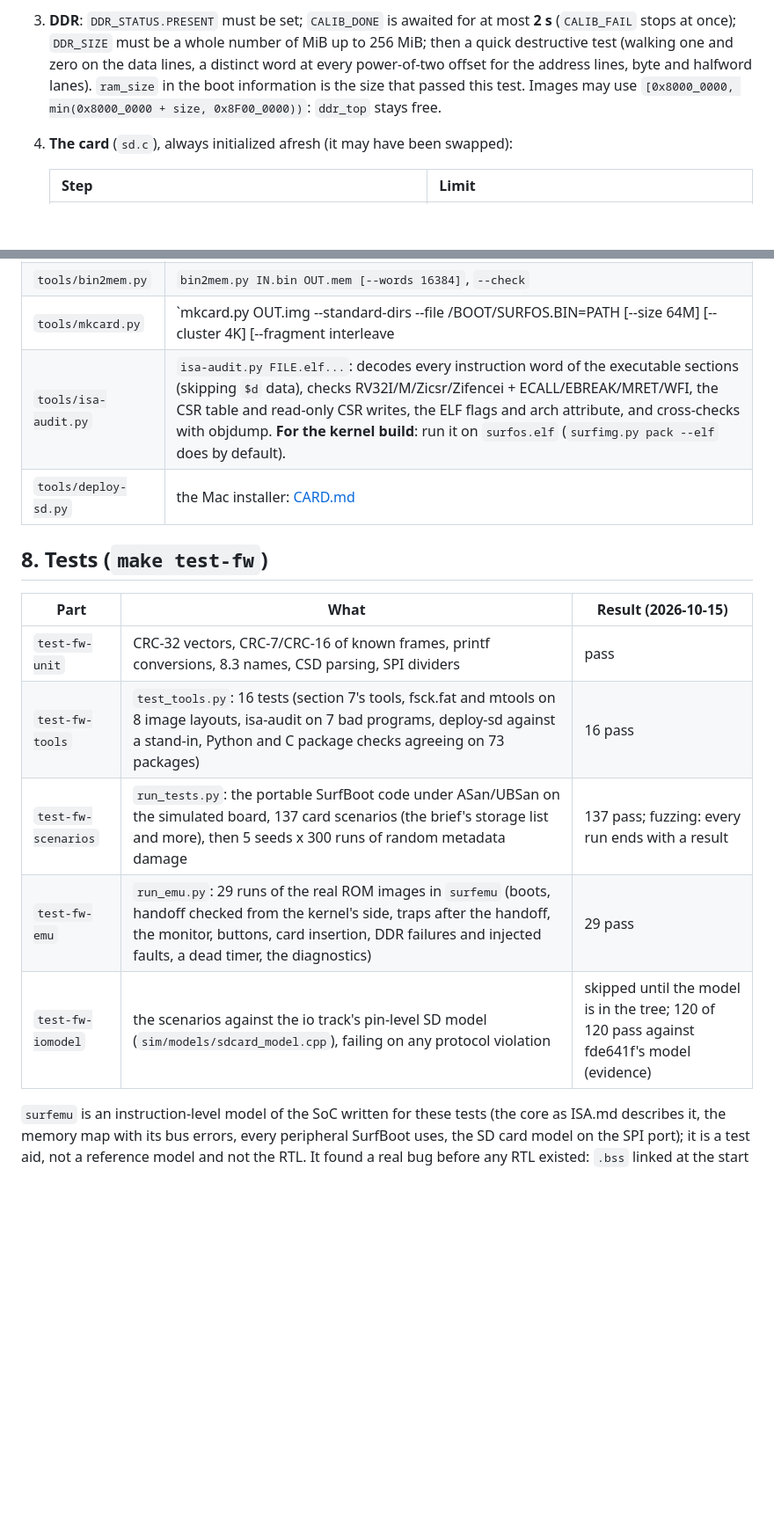
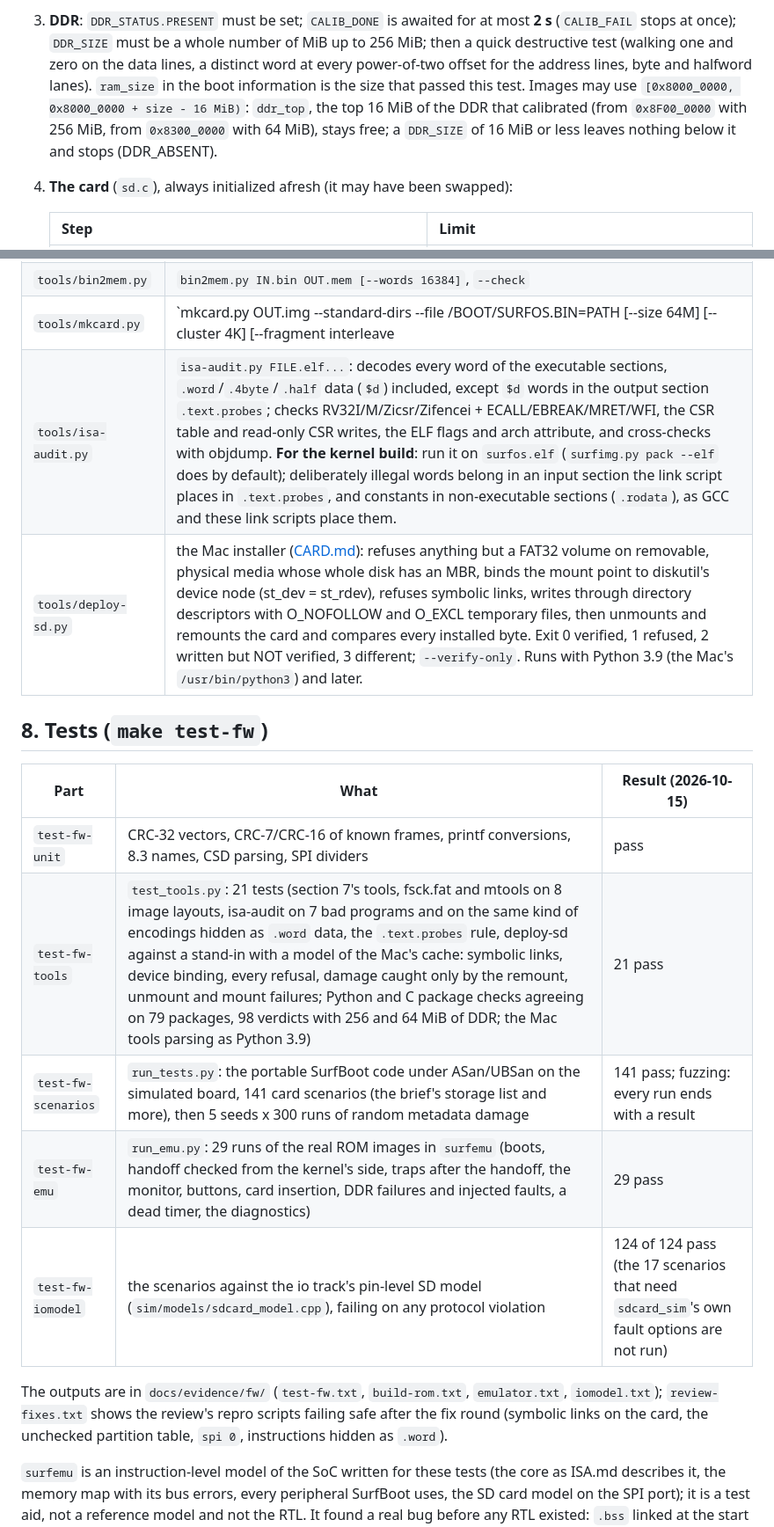
Before and after one commit to brandonburr86/surfos, a Markdown page: surfcpu/docs/FIRMWARE.md, 2 parts joined by grey strips. Shown at 88% size. Drawn GitHub-style; blank space fills up the shorter version.

```diff
--- a/surfcpu/docs/FIRMWARE.md
+++ b/surfcpu/docs/FIRMWARE.md
@@ -136,7 +139,9 @@ boot: starting the kernel at 0x80000000 (a0 = 0, a1 = 0x0001f000, a2 = 0x4946525
    a quick destructive test (walking one and zero on the data lines, a distinct word at every
    power-of-two offset for the address lines, byte and halfword lanes). `ram_size` in the
    boot information is the size that passed this test. Images may use
-   `[0x8000_0000, min(0x8000_0000 + size, 0x8F00_0000))`: `ddr_top` stays free.
+   `[0x8000_0000, 0x8000_0000 + size - 16 MiB)`: `ddr_top`, the top 16 MiB of the DDR that
+   calibrated (from `0x8F00_0000` with 256 MiB, from `0x8300_0000` with 64 MiB), stays free;
+   a `DDR_SIZE` of 16 MiB or less leaves nothing below it and stops (DDR_ABSENT).
 4. **The card** (`sd.c`), always initialized afresh (it may have been swapped):
 
    | Step | Limit |
@@ -273,18 +279,23 @@ Its hot loops run from scratch RAM (`.fast`). The command line picks the depth:
 | `tools/surfimg.py` | `pack --elf surfos.elf -o SURFOS.BIN [--payload-out surfos.payload.bin] --name SurfOS --version X.Y.Z [--build-id HEX]`; `pack --bin` with `--load-addr`, `--entry`, `--mem-size`; `info`, `verify`, `crc`, `selftest`. The payload is the PT_LOAD segments by load address; a segment the program copies elsewhere itself (`.fast`) is allowed and noted; the entry must run where it loads. `pack` audits the ELF and refuses to write a package SurfBoot would refuse; `verify` applies SurfBoot's checks in its order with its error names (a test keeps the two in agreement). Constants come from `spec/soc.toml`. |
 | `tools/bin2mem.py` | `bin2mem.py IN.bin OUT.mem [--words 16384]`, `--check` |
 | `tools/mkcard.py` | `mkcard.py OUT.img --standard-dirs --file /BOOT/SURFOS.BIN=PATH [--size 64M] [--cluster 4K] [--fragment interleave|reverse|random] [--lfn] [--fill]`; `--inspect IMG`. Pure Python; image files only. Long names get short aliases (`/USERS/DOCUMENTS` is not an 8.3 name). Imported by the tests to damage images precisely. |
-| `tools/isa-audit.py` | `isa-audit.py FILE.elf...`: decodes every instruction word of the executable sections (skipping `$d` data), checks RV32I/M/Zicsr/Zifencei + ECALL/EBREAK/MRET/WFI, the CSR table and read-only CSR writes, the ELF flags and arch attribute, and cross-checks with objdump. **For the kernel build**: run it on `surfos.elf` (`surfimg.py pack --elf` does by default). |
-| `tools/deploy-sd.py` | the Mac installer: [CARD.md](CARD.md) |
+| `tools/isa-audit.py` | `isa-audit.py FILE.elf...`: decodes every word of the executable sections, `.word`/`.4byte`/`.half` data (`$d`) included, except `$d` words in the output section `.text.probes`; checks RV32I/M/Zicsr/Zifencei + ECALL/EBREAK/MRET/WFI, the CSR table and read-only CSR writes, the ELF flags and arch attribute, and cross-checks with objdump. **For the kernel build**: run it on `surfos.elf` (`surfimg.py pack --elf` does by default); deliberately illegal words belong in an input section the link script places in `.text.probes`, and constants in non-executable sections (`.rodata`), as GCC and these link scripts place them. |
+| `tools/deploy-sd.py` | the Mac installer ([CARD.md](CARD.md)): refuses anything but a FAT32 volume on removable, physical media whose whole disk has an MBR, binds the mount point to diskutil's device node (st_dev = st_rdev), refuses symbolic links, writes through directory descriptors with O_NOFOLLOW and O_EXCL temporary files, then unmounts and remounts the card and compares every installed byte. Exit 0 verified, 1 refused, 2 written but NOT verified, 3 different; `--verify-only`. Runs with Python 3.9 (the Mac's `/usr/bin/python3`) and later. |
 
 ## 8. Tests (`make test-fw`)
 
 | Part | What | Result (2026-10-15) |
 |---|---|---|
 | `test-fw-unit` | CRC-32 vectors, CRC-7/CRC-16 of known frames, printf conversions, 8.3 names, CSD parsing, SPI dividers | pass |
-| `test-fw-tools` | `test_tools.py`: 16 tests (section 7's tools, fsck.fat and mtools on 8 image layouts, isa-audit on 7 bad programs, deploy-sd against a stand-in, Python and C package checks agreeing on 73 packages) | 16 pass |
-| `test-fw-scenarios` | `run_tests.py`: the portable SurfBoot code under ASan/UBSan on the simulated board, 137 card scenarios (the brief's storage list and more), then 5 seeds x 300 runs of random metadata damage | 137 pass; fuzzing: every run ends with a result |
+| `test-fw-tools` | `test_tools.py`: 21 tests (section 7's tools, fsck.fat and mtools on 8 image layouts, isa-audit on 7 bad programs and on the same kind of encodings hidden as `.word` data, the `.text.probes` rule, deploy-sd against a stand-in with a model of the Mac's cache: symbolic links, device binding, every refusal, damage caught only by the remount, unmount and mount failures; Python and C package checks agreeing on 79 packages, 98 verdicts with 256 and 64 MiB of DDR; the Mac tools parsing as Python 3.9) | 21 pass |
+| `test-fw-scenarios` | `run_tests.py`: the portable SurfBoot code under ASan/UBSan on the simulated board, 141 card scenarios (the brief's storage list and more), then 5 seeds x 300 runs of random metadata damage | 141 pass; fuzzing: every run ends with a result |
 | `test-fw-emu` | `run_emu.py`: 29 runs of the real ROM images in `surfemu` (boots, handoff checked from the kernel's side, traps after the handoff, the monitor, buttons, card insertion, DDR failures and injected faults, a dead timer, the diagnostics) | 29 pass |
-| `test-fw-iomodel` | the scenarios against the io track's pin-level SD model (`sim/models/sdcard_model.cpp`), failing on any protocol violation | skipped until the model is in the tree; 120 of 120 pass against fde641f's model (evidence) |
+| `test-fw-iomodel` | the scenarios against the io track's pin-level SD model (`sim/models/sdcard_model.cpp`), failing on any protocol violation | 124 of 124 pass (the 17 scenarios that need `sdcard_sim`'s own fault options are not run) |
+
+The outputs are in `docs/evidence/fw/` (`test-fw.txt`, `build-rom.txt`, `emulator.txt`,
+`iomodel.txt`); `review-fixes.txt` shows the review's repro scripts failing safe after the
+fix round (symbolic links on the card, the unchecked partition table, `spi 0`, instructions
+hidden as `.word`).
 
 `surfemu` is an instruction-level model of the SoC written for these tests (the core as
 ISA.md describes it, the memory map with its bus errors, every peripheral SurfBoot uses, the
```
Also changed, not shown: other parts of surfcpu/docs/FIRMWARE.md (+9 -6 lines).
